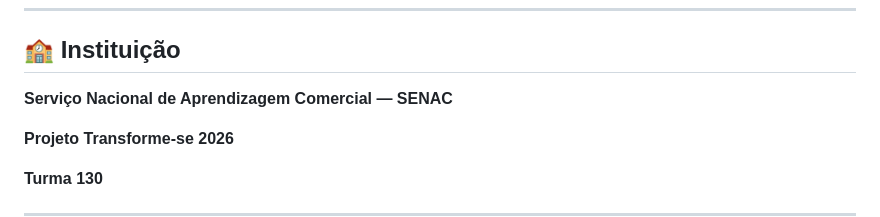
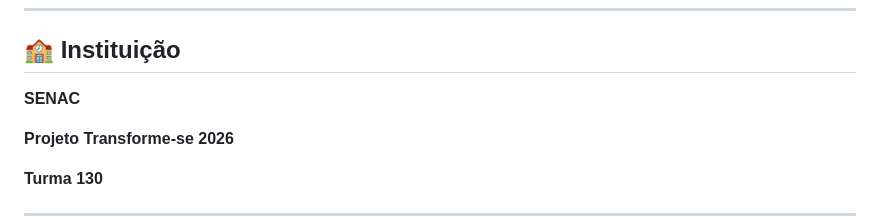
Before and after one commit to carlhenriquex/portfolio_turma130_transforme-se_senac, a Markdown page: README.md, the part around the change. GitHub-like rendering.

Commit message:
atualizei correção

```diff
--- a/README.md
+++ b/README.md
@@ -433,7 +433,7 @@ O arquivo foi desenvolvido no formato **Draw.io**, sendo utilizado para represen
 
 ## 🏫 Instituição
 
-**Serviço Nacional de Aprendizagem Comercial — SENAC**
+**SENAC**
 
 **Projeto Transforme-se 2026**
 
```
